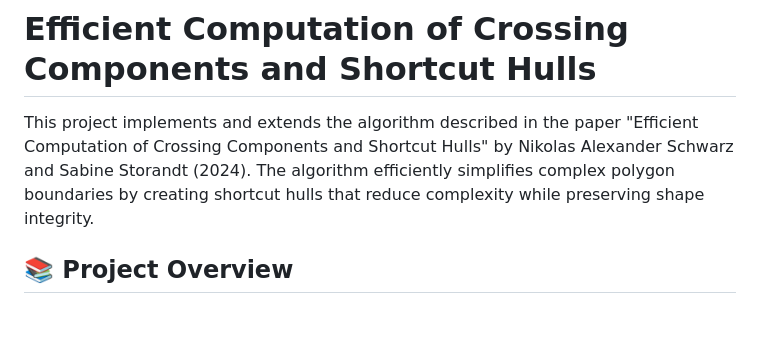
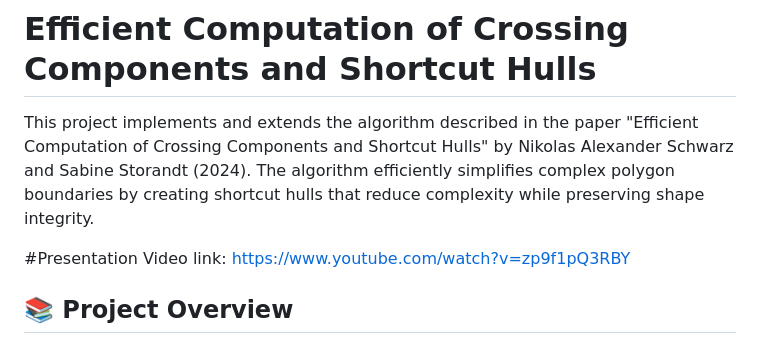
Before and after one commit to Zohaib37/Algorithms-Project, a Markdown page: README.md, the part around the change. GitHub-like rendering; blank space fills up the shorter version.

```diff
--- a/README.md
+++ b/README.md
@@ -2,6 +2,7 @@
 
 This project implements and extends the algorithm described in the paper "Efficient Computation of Crossing Components and Shortcut Hulls" by Nikolas Alexander Schwarz and Sabine Storandt (2024). The algorithm efficiently simplifies complex polygon boundaries by creating shortcut hulls that reduce complexity while preserving shape integrity.
 
+#Presentation Video link: https://www.youtube.com/watch?v=zp9f1pQ3RBY
 ## 📚 Project Overview
 
 In computational geometry, polygon simplification is essential for applications ranging from computer graphics to spatial analysis. This implementation focuses on efficiently computing shortcut hulls - simplified polygons that contain the original polygon while preserving shape characteristics.
```
